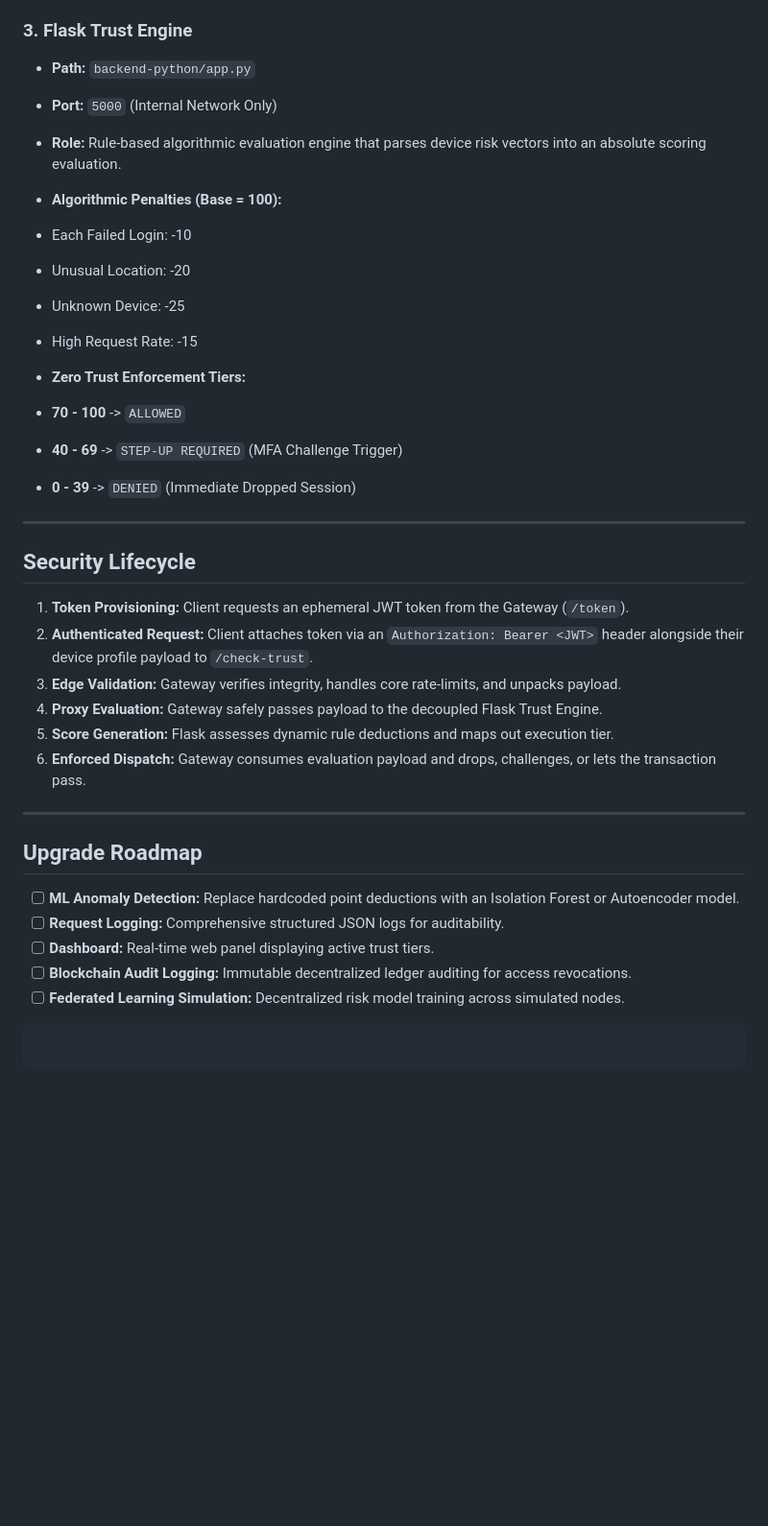
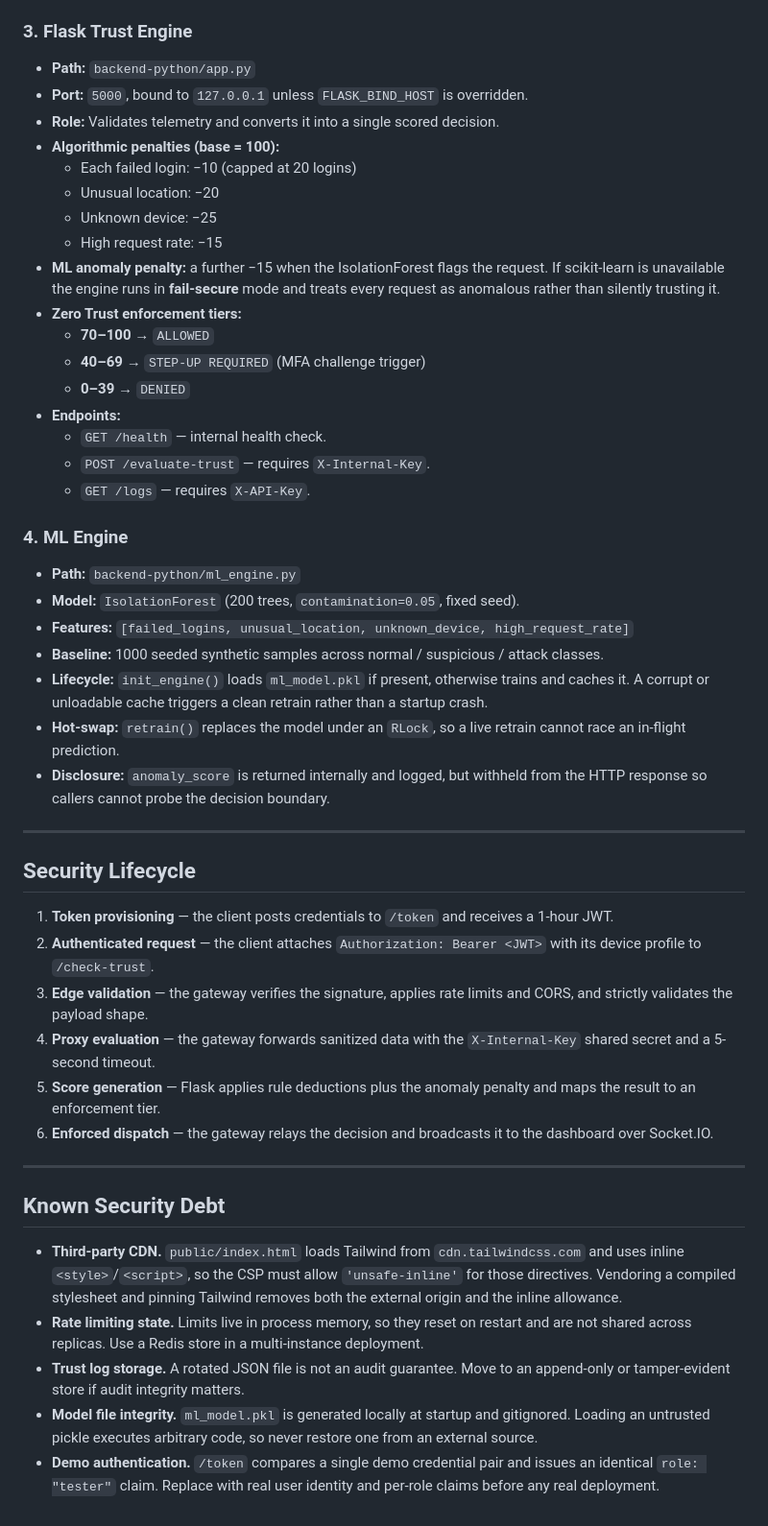
Before and after one commit to maahimair/fractal-vault, a Markdown page: docs/architecture.md, the part around one of its changes. Shown at 96% size. GitHub-like rendering; blank space fills up the shorter version.

Commit message:
docs: correct architecture doc and remove broken duplicate dashboard
docs/architecture.md
  The whole document was wrapped in a markdown code fence and opened with
  assistant boilerplate about 'copy everything from the box below', so it
  rendered as one unbroken code block rather than as documentation.

  Its component contract was also wrong: it named the telemetry field
  'failed_login_count', while every module in the codebase uses
  'failed_logins'. Anyone coding against the documented contract would
  have built a client the gateway rejects with 422.

  Its roadmap listed ML anomaly detection, structured logging and the
  dashboard as future work, all of which already ship. Replace with an
  accurate component description, including the ML engine's fail-secure
  behaviour, and a Known Security Debt section recording the Tailwind
  CDN, in-memory rate-limit state, JSON-file log storage and pickle
  integrity rather than leaving them undocumented.

Delete simulator/live_monitor.py. It is JavaScript saved with a .py
extension, so Python cannot import it, and it duplicates the real
gateway. It hardcoded a fallback JWT secret as
a fallback, allowed CORS origin '*', called /evaluate instead of the
gateway's /evaluate-trust, and read a 'decision' field and a
'metrics.failed_login_count' shape that gateway-node/index.js never
emits. Keeping it invited exactly the drift it already had.

Delete docs/dashboard.html for the same reason. It listens for the
'trust_evaluation' event and reads data.metrics.failed_login_count, while
the gateway emits 'trust_event' carrying trust_score/status/is_anomaly.
It was the orphaned partner of live_monitor.py and could never have
rendered a value.

Co-Authored-By: opencode <noreply@opencode.ai>

````diff
--- a/docs/architecture.md
+++ b/docs/architecture.md
@@ -62,43 +70,74 @@ Fractal Vault is a Zero Trust access evaluation and microservice-mesh system.
 ### 3. Flask Trust Engine
 
 * **Path:** `backend-python/app.py`
-* **Port:** `5000` (Internal Network Only)
-* **Role:** Rule-based algorithmic evaluation engine that parses device risk vectors into an absolute scoring evaluation.
-* **Algorithmic Penalties (Base = 100):**
-* Each Failed Login: -10
-* Unusual Location: -20
-* Unknown Device: -25
-* High Request Rate: -15
+* **Port:** `5000`, bound to `127.0.0.1` unless `FLASK_BIND_HOST` is overridden.
+* **Role:** Validates telemetry and converts it into a single scored decision.
+* **Algorithmic penalties (base = 100):**
+  * Each failed login: −10 (capped at 20 logins)
+  * Unusual location: −20
+  * Unknown device: −25
+  * High request rate: −15
+* **ML anomaly penalty:** a further −15 when the IsolationForest flags the
+  request. If scikit-learn is unavailable the engine runs in **fail-secure**
+  mode and treats every request as anomalous rather than silently trusting it.
+* **Zero Trust enforcement tiers:**
+  * **70–100** → `ALLOWED`
+  * **40–69** → `STEP-UP REQUIRED` (MFA challenge trigger)
+  * **0–39** → `DENIED`
+* **Endpoints:**
+  * `GET /health` — internal health check.
+  * `POST /evaluate-trust` — requires `X-Internal-Key`.
+  * `GET /logs` — requires `X-API-Key`.
 
+### 4. ML Engine
 
-* **Zero Trust Enforcement Tiers:**
-* **70 - 100** -> `ALLOWED`
-* **40 - 69** -> `STEP-UP REQUIRED` (MFA Challenge Trigger)
-* **0 - 39** -> `DENIED` (Immediate Dropped Session)
-
-
+* **Path:** `backend-python/ml_engine.py`
+* **Model:** `IsolationForest` (200 trees, `contamination=0.05`, fixed seed).
+* **Features:** `[failed_logins, unusual_location, unknown_device, high_request_rate]`
+* **Baseline:** 1000 seeded synthetic samples across normal / suspicious /
+  attack classes.
+* **Lifecycle:** `init_engine()` loads `ml_model.pkl` if present, otherwise
+  trains and caches it. A corrupt or unloadable cache triggers a clean retrain
+  rather than a startup crash.
+* **Hot-swap:** `retrain()` replaces the model under an `RLock`, so a live
+  retrain cannot race an in-flight prediction.
+* **Disclosure:** `anomaly_score` is returned internally and logged, but withheld
+  from the HTTP response so callers cannot probe the decision boundary.
 
 ---
 
-##  Security Lifecycle
+## Security Lifecycle
 
-1. **Token Provisioning:** Client requests an ephemeral JWT token from the Gateway (`/token`).
-2. **Authenticated Request:** Client attaches token via an `Authorization: Bearer <JWT>` header alongside their device profile payload to `/check-trust`.
-3. **Edge Validation:** Gateway verifies integrity, handles core rate-limits, and unpacks payload.
-4. **Proxy Evaluation:** Gateway safely passes payload to the decoupled Flask Trust Engine.
-5. **Score Generation:** Flask assesses dynamic rule deductions and maps out execution tier.
-6. **Enforced Dispatch:** Gateway consumes evaluation payload and drops, challenges, or lets the transaction pass.
+1. **Token provisioning** — the client posts credentials to `/token` and
+   receives a 1-hour JWT.
+2. **Authenticated request** — the client attaches `Authorization: Bearer <JWT>`
+   with its device profile to `/check-trust`.
+3. **Edge validation** — the gateway verifies the signature, applies rate limits
+   and CORS, and strictly validates the payload shape.
+4. **Proxy evaluation** — the gateway forwards sanitized data with the
+   `X-Internal-Key` shared secret and a 5-second timeout.
+5. **Score generation** — Flask applies rule deductions plus the anomaly
+   penalty and maps the result to an enforcement tier.
+6. **Enforced dispatch** — the gateway relays the decision and broadcasts it to
+   the dashboard over Socket.IO.
 
 ---
 
-##  Upgrade Roadmap
+## Known Security Debt
 
-* [ ] **ML Anomaly Detection:** Replace hardcoded point deductions with an Isolation Forest or Autoencoder model.
-* [ ] **Request Logging:** Comprehensive structured JSON logs for auditability.
-* [ ] **Dashboard:** Real-time web panel displaying active trust tiers.
-* [ ] **Blockchain Audit Logging:** Immutable decentralized ledger auditing for access revocations.
-* [ ] **Federated Learning Simulation:** Decentralized risk model training across simulated nodes.
-
-```
-
-```
+* **Third-party CDN.** `public/index.html` loads Tailwind from
+  `cdn.tailwindcss.com` and uses inline `<style>`/`<script>`, so the CSP must
+  allow `'unsafe-inline'` for those directives. Vendoring a compiled stylesheet
+  and pinning Tailwind removes both the external origin and the inline
+  allowance.
+* **Rate limiting state.** Limits live in process memory, so they reset on
+  restart and are not shared across replicas. Use a Redis store in a
+  multi-instance deployment.
+* **Trust log storage.** A rotated JSON file is not an audit guarantee. Move to
+  an append-only or tamper-evident store if audit integrity matters.
+* **Model file integrity.** `ml_model.pkl` is generated locally at startup and
+  gitignored. Loading an untrusted pickle executes arbitrary code, so never
+  restore one from an external source.
+* **Demo authentication.** `/token` compares a single demo credential pair and
+  issues an identical `role: "tester"` claim. Replace with real user identity
+  and per-role claims before any real deployment.
````
Also changed, not shown: other parts of docs/architecture.md (+40 -32 lines).
